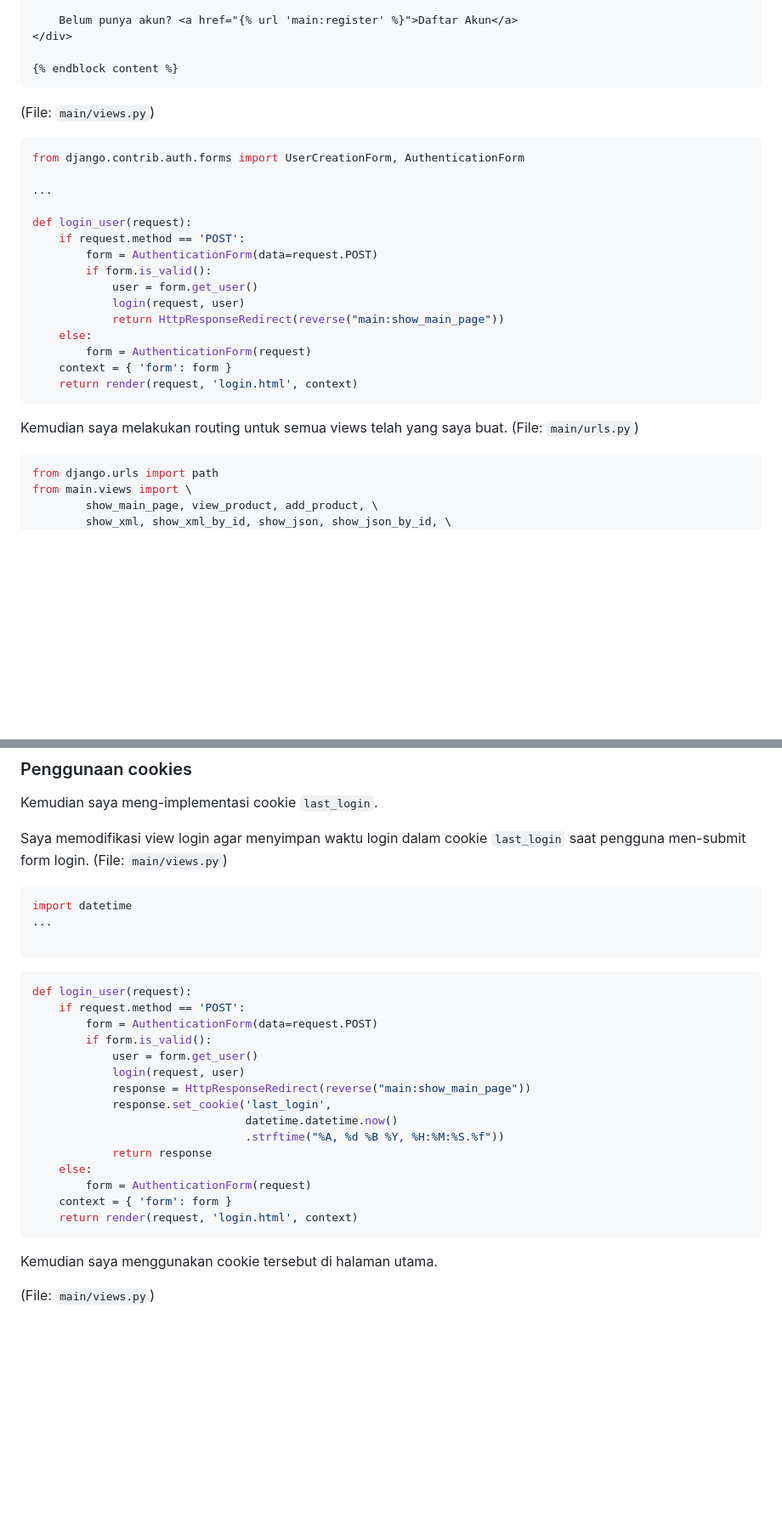
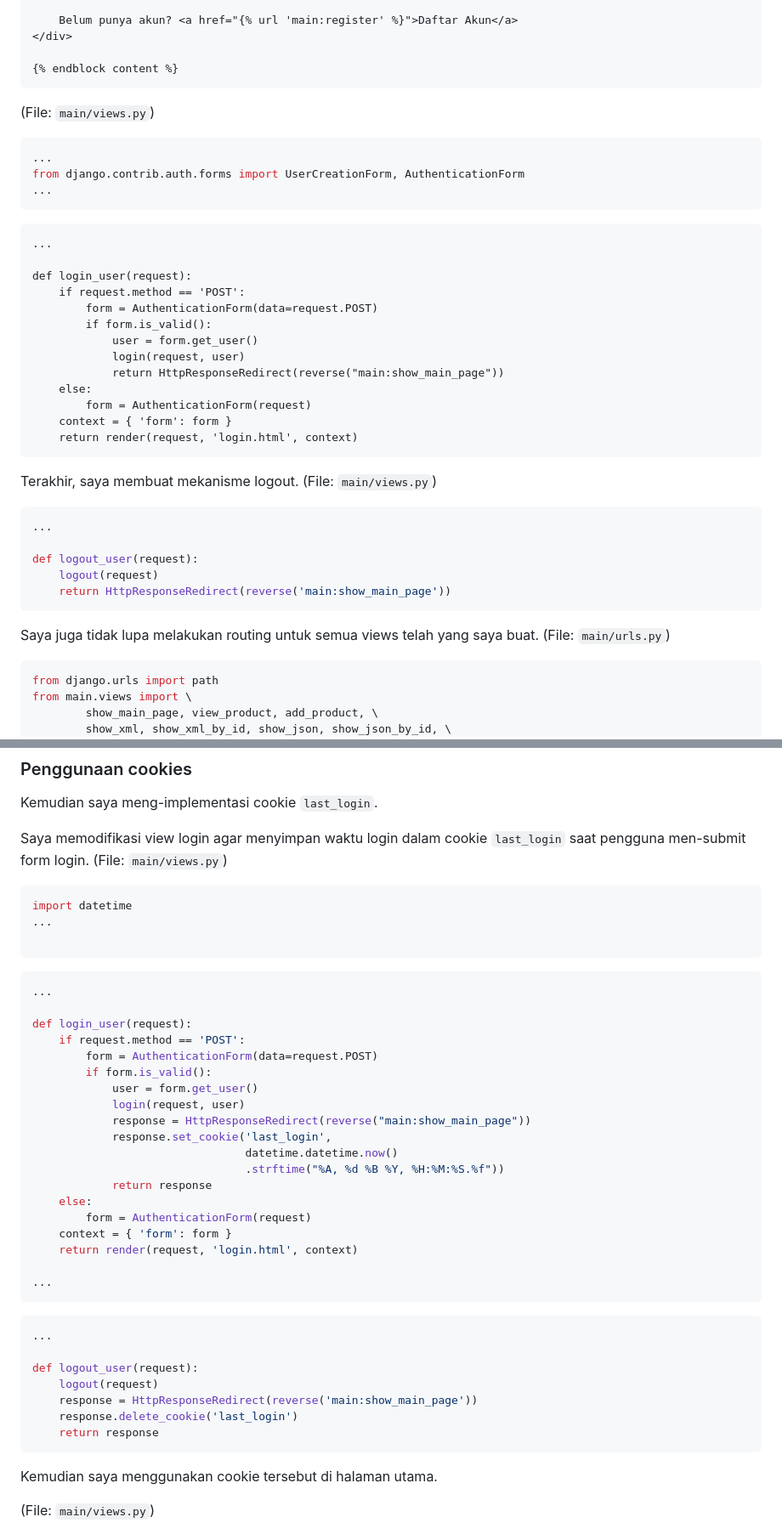
Before and after one commit to skrjmcdc/phutbolnius, a Markdown page: README.md, 2 parts joined by grey strips. Shown: that part at 85% size. Rendered like a GitHub page; blank space fills up the shorter version.

Commit message:
Improve README

````diff
--- a/README.md
+++ b/README.md
@@ -85,8 +86,11 @@ Selanjutnya saya membuat view untuk login.
 ```
 (File: `main/views.py`)
 ```py
+...
 from django.contrib.auth.forms import UserCreationForm, AuthenticationForm
-
+...
+```
+```
 ...
 
 def login_user(request):
@@ -102,7 +106,17 @@ def login_user(request):
     return render(request, 'login.html', context)
 ```
 
-Kemudian saya melakukan routing untuk semua views telah yang saya buat.
+Terakhir, saya membuat mekanisme logout.
+(File: `main/views.py`)
+```py
+...
+
+def logout_user(request):
+    logout(request)
+    return HttpResponseRedirect(reverse('main:show_main_page'))
+```
+
+Saya juga tidak lupa melakukan routing untuk semua views telah yang saya buat.
 (File: `main/urls.py`)
 ```py
 from django.urls import path
@@ -205,6 +219,8 @@ import datetime
 
 ```
 ```py
+...
+
 def login_user(request):
     if request.method == 'POST':
         form = AuthenticationForm(data=request.POST)
@@ -220,6 +236,17 @@ def login_user(request):
         form = AuthenticationForm(request)
     context = { 'form': form }
     return render(request, 'login.html', context)
+
+...
+```
+```py
+...
+
+def logout_user(request):
+    logout(request)
+    response = HttpResponseRedirect(reverse('main:show_main_page'))
+    response.delete_cookie('last_login')
+    return response
 ```
 
 Kemudian saya menggunakan cookie tersebut di halaman utama.
````
Also changed, not shown: other parts of README.md (+12 -3 lines).
